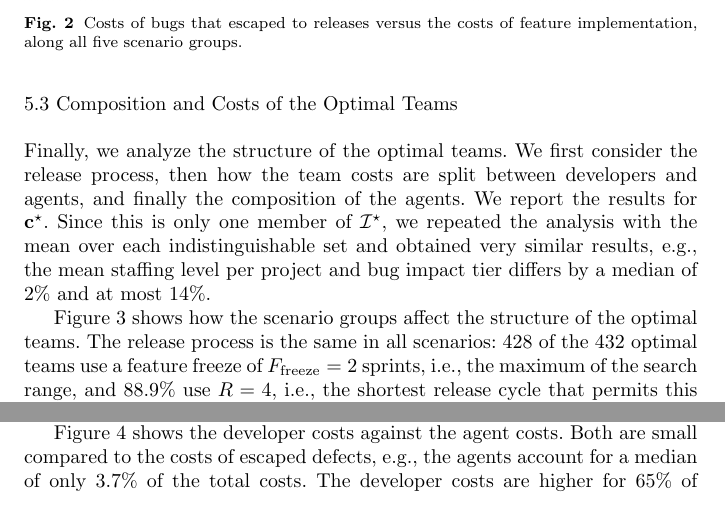
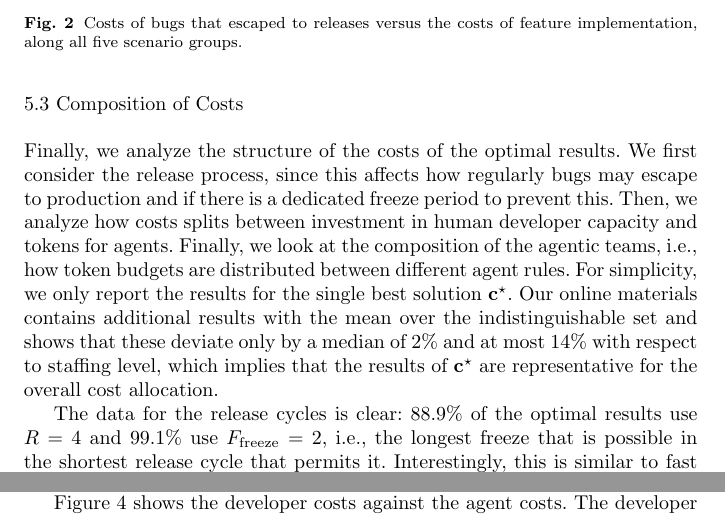
Before and after one commit to aieng-lab/se-with-ai-simulation, a LaTeX paper (paper/main.tex): two parts of page 47 of 60, joined at a grey line, cut so that both start at the same text. Compiled offline with pdfLaTeX.

Commit message:
start with section 5.3

```diff
--- a/paper/main.tex
+++ b/paper/main.tex
@@ -1685,14 +1685,15 @@ Human developers   & 1.1 & 1.0 & 1.0            & --- \\
 \end{figure}
 
 % ---- 5.3 ----
-\subsection{Composition and Costs of the Optimal Teams}
+\subsection{Composition of Costs}
 \label{sec:results:composition}
 
-Finally, we analyze the structure of the optimal teams. We first consider the release process, then how the team costs are split between developers and agents, and finally the composition of the agents. We report the results for $\mathbf{c}^\star$. Since this is only one member of $\mathcal{I}^\star$, we repeated the analysis with the mean over each indistinguishable set and obtained very similar results, e.g., the mean staffing level per project and bug impact tier differs by a median of 2\% and at most 14\%.
-
-Figure~\ref{fig:results:drivers} shows how the scenario groups affect the structure of the optimal teams. The release process is the same in all scenarios: 428 of the 432 optimal teams use a feature freeze of $F_\mathrm{freeze} = 2$ sprints, i.e., the maximum of the search range, and 88.9\% use $R = 4$, i.e., the shortest release cycle that permits this freeze. Continuous delivery with $R = 1$ is never optimal, and the release cycle is unique within $\mathcal{I}^\star$ in 99\% of the searches. The reason is the re-inspection of the whole release cycle by the review services during the freeze, while the developers spend their whole coding time on fixing the detected bugs. Since we assume that this re-inspection is independent of the first one (Section~\ref{sec:model:limitations}), the value of the feature freeze is likely overestimated.
-
-Figure~\ref{fig:results:humanagent} shows the developer costs against the agent costs. Both are small compared to the costs of escaped defects, e.g., the agents account for a median of only 3.7\% of the total costs. The developer costs are higher for 65\% of the optimal teams, with a median ratio of agent to developer costs of $0.32$ (Figure~\ref{fig:results:ratio}). The project velocity has the largest effect on this ratio, which increases from $0.068$ at the low tier to $4.70$ at the very high tier. This is because the developer costs are distributed over the delivered features, i.e., the developer costs per feature decrease by a median factor of 83 between the two tiers. The agent tier has a smaller effect: the ratio increases from $0.053$ at the low tier over $0.23$ to $0.30$ at the high tier, i.e., better agents take a larger share of the team costs, and is highest with $0.73$ at the pessimistic tier due to the token prices. Figure~\ref{fig:results:teambill} shows both effects together: the developer share of the team costs decreases from 97\% at the low velocity tier with low-tier agents to 7\% at the very high velocity tier with pessimistic agents. At the low and medium velocity tiers, the salaries are the majority of the team costs for all agent tiers, while at the very high tier the agents are.
+Finally, we analyze the structure of the costs of the optimal results. We first consider the release process, since this affects how regularly bugs may escape to production and if there is a dedicated freeze period to prevent this. Then, we analyze how costs splits between investment in human developer capacity and tokens for agents. Finally, we look at the composition of the agentic teams, i.e., how token budgets are distributed between different agent rules. For simplicity, we only report the results for the single best solution $\mathbf{c}^\star$. Our online materials contains additional results with the mean over the indistinguishable set and shows that these deviate only by a median of 2\% and at most 14\% with respect to staffing level, which implies that the results of $\mathbf{c}^\star$ are representative for the overall cost allocation.
+
+The data for the release cycles is clear: 88.9\% of the optimal results use $R=4$ and 99.1\% use $F_\mathrm{freeze} = 2$, i.e., the longest freeze that is possible in the shortest release cycle that permits it. Interestingly, this is similar to fast release cycles in practice, as is e.g., publicly reported by GitLab~\citep{TODO}. The likely reason for this within our simulation model is to prevent the high costs of bugs escaping to production. The two-sprint freeze is a good buffer to find and fix previously missed bugs.
+
+
+Figure~\ref{fig:results:humanagent} shows the developer costs against the agent costs. The developer costs are higher for 65\% of the optimal teams, with a median ratio of agent to developer costs of $0.32$ (Figure~\ref{fig:results:ratio}). The project velocity has the largest effect on this ratio, which increases from $0.068$ at the low tier to $4.70$ at the very high tier. This is because the developer costs are distributed over the delivered features, i.e., the developer costs per feature decrease by a median factor of 83 between the two tiers. The agent tier has a smaller effect: the ratio increases from $0.053$ at the low tier over $0.23$ to $0.30$ at the high tier, i.e., better agents take a larger share of the team costs, and is highest with $0.73$ at the pessimistic tier due to the token prices. Figure~\ref{fig:results:teambill} shows both effects together: the developer share of the team costs decreases from 97\% at the low velocity tier with low-tier agents to 7\% at the very high velocity tier with pessimistic agents. At the low and medium velocity tiers, the salaries are the majority of the team costs for all agent tiers, while at the very high tier the agents are.
 
 Figure~\ref{fig:results:drivers} shows the supervised and the autonomous agents separately, because they behave differently. The optimal teams use between $1.8$ and $4.0$ autonomous agents per arriving feature in all tiers, i.e., detection and refactoring scale with the work. In contrast, the number of supervised agents per arriving feature decreases by a factor of 50 from the low to the very high velocity tier, since they are limited by the human capacity (Eq.~\eqref{eq:feas_monitoring}) and the saturation bounds (Eq.~\eqref{eq:sat_bound}). Consequently, a typical optimal team has 27 times more autonomous than supervised agents. Figure~\ref{fig:results:agentbill} shows how the agent costs are distributed between the roles. On average, the largest shares go to the Security Audit Agents (33\%) and the Feature Implementation Agents (28\%). The bug impact tier determines the share of the Security Audit Agents, e.g., 35\%, 50\%, and 60\% for the three bug impact tiers at the low agent tier, and this pattern repeats for all project tiers. Thus, if defects are more expensive, the optimal team shifts detection toward the most expensive defects. The share of the Feature Implementation Agents increases with the agent tier from 15\% to 42\%, i.e., better agents are worth using for implementation despite their higher token prices. The Architecture and Developer Documentation Agents are used in only 36\% and 32\% of the optimal teams.
 
```
